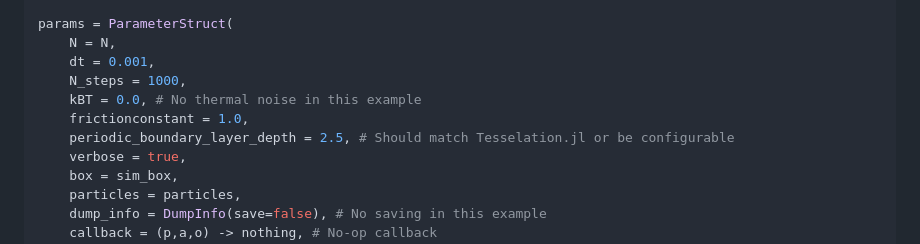
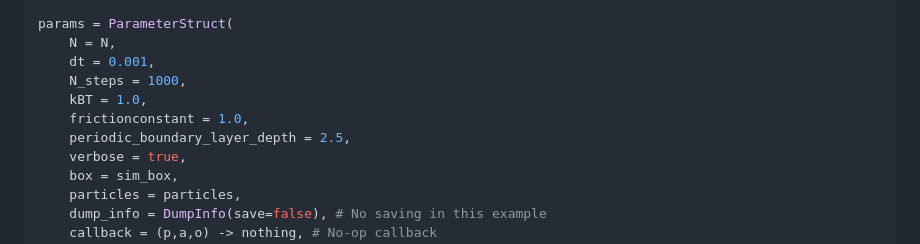
Before and after one commit to IlianPihlajamaa/SelfPropelledVoronoi.jl, a Markdown page: README.md, the part around the change. GitHub-like rendering.

```diff
--- a/README.md
+++ b/README.md
@@ -55,9 +55,9 @@ params = ParameterStruct(
     N = N,
     dt = 0.001,
     N_steps = 1000,
-    kBT = 0.0, # No thermal noise in this example
+    kBT = 1.0,
     frictionconstant = 1.0,
-    periodic_boundary_layer_depth = 2.5, # Should match Tesselation.jl or be configurable
+    periodic_boundary_layer_depth = 2.5,
     verbose = true,
     box = sim_box,
     particles = particles,
```
